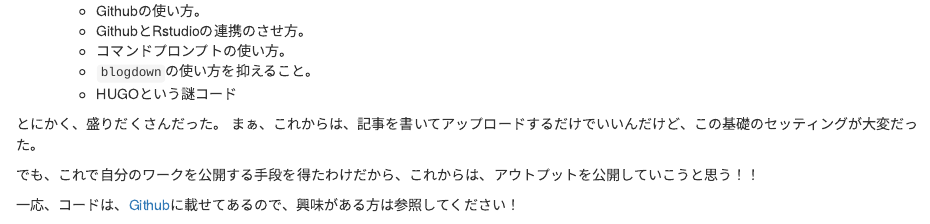
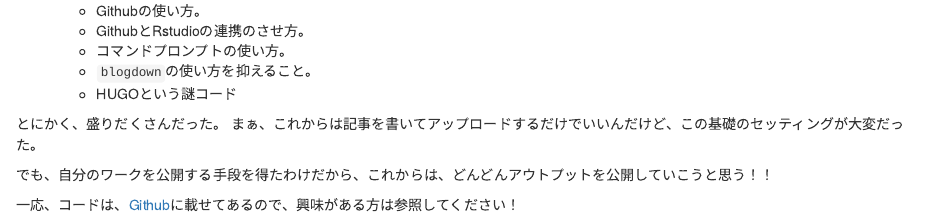
Before and after one commit to Ricky-s-a/blogdown_new_site3, an R Markdown document (content/post/2021-01-08-first-post/index.Rmd): the page in a window 1100 px wide, from 460 px down. Rendered offline with R 4.5, knitr and Pandoc, with nearby package versions.

Commit message:
文章の添削

```diff
--- a/content/post/2021-01-08-first-post/index.Rmd
+++ b/content/post/2021-01-08-first-post/index.Rmd
@@ -39,9 +39,9 @@ slug: first-post
 
 
 とにかく、盛りだくさんだった。
-まぁ、これからは、記事を書いてアップロードするだけでいいんだけど、この基礎のセッティングが大変だった。
+まぁ、これからは記事を書いてアップロードするだけでいいんだけど、この基礎のセッティングが大変だった。
 
-でも、これで自分のワークを公開する手段を得たわけだから、これからは、アウトプットを公開していこうと思う！！
+でも、自分のワークを公開する手段を得たわけだから、これからは、どんどんアウトプットを公開していこうと思う！！
 
 一応、コードは、[Github](https://github.com/Ricky-s-a/blogdown_new_site3)に載せてあるので、興味がある方は参照してください！
 
```
Also changed, not shown: content/post/2021-01-08-first-post/index.html.
